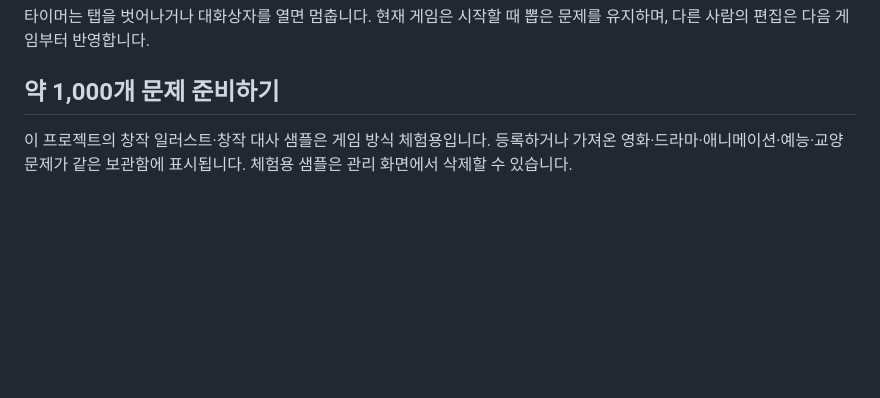
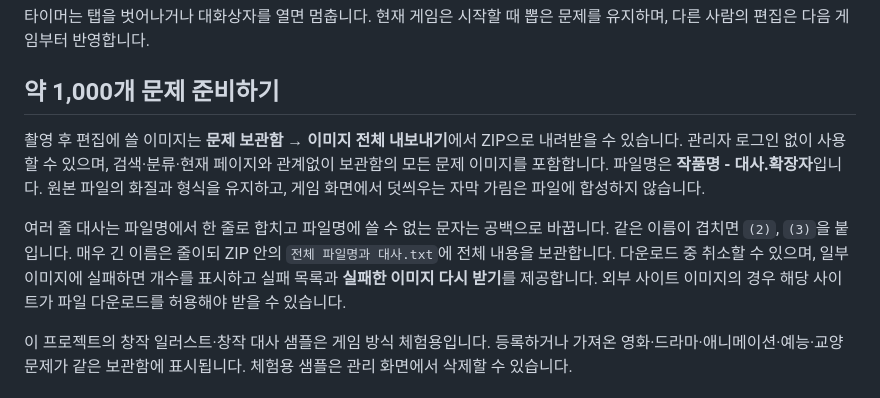
Before and after one commit to highsun9941/show, a Markdown page: README.md, the part around the change. Rendered like a GitHub page; blank space fills up the shorter version.

Commit message:
Document bulk image downloads for video editing

```diff
--- a/README.md
+++ b/README.md
@@ -84,6 +84,10 @@
 
 ## 약 1,000개 문제 준비하기
 
+촬영 후 편집에 쓸 이미지는 **문제 보관함 → 이미지 전체 내보내기**에서 ZIP으로 내려받을 수 있습니다. 관리자 로그인 없이 사용할 수 있으며, 검색·분류·현재 페이지와 관계없이 보관함의 모든 문제 이미지를 포함합니다. 파일명은 **작품명 - 대사.확장자**입니다. 원본 파일의 화질과 형식을 유지하고, 게임 화면에서 덧씌우는 자막 가림은 파일에 합성하지 않습니다.
+
+여러 줄 대사는 파일명에서 한 줄로 합치고 파일명에 쓸 수 없는 문자는 공백으로 바꿉니다. 같은 이름이 겹치면 `(2)`, `(3)`을 붙입니다. 매우 긴 이름은 줄이되 ZIP 안의 `전체 파일명과 대사.txt`에 전체 내용을 보관합니다. 다운로드 중 취소할 수 있으며, 일부 이미지에 실패하면 개수를 표시하고 실패 목록과 **실패한 이미지 다시 받기**를 제공합니다. 외부 사이트 이미지의 경우 해당 사이트가 파일 다운로드를 허용해야 받을 수 있습니다.
+
 이 프로젝트의 창작 일러스트·창작 대사 샘플은 게임 방식 체험용입니다. 등록하거나 가져온 영화·드라마·애니메이션·예능·교양 문제가 같은 보관함에 표시됩니다. 체험용 샘플은 관리 화면에서 삭제할 수 있습니다.
 
 ### 하나씩 등록
```
